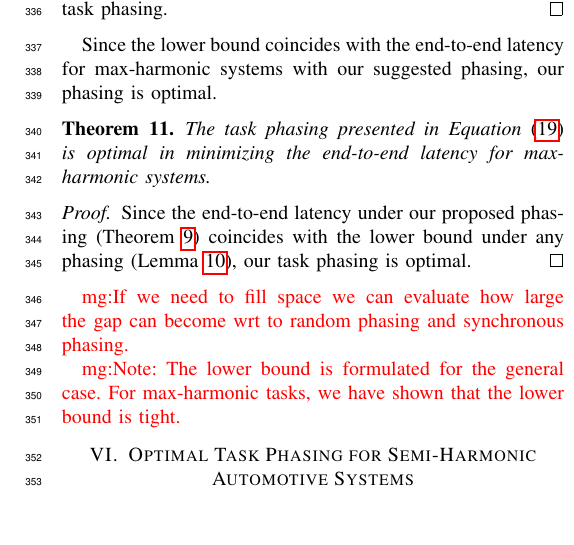
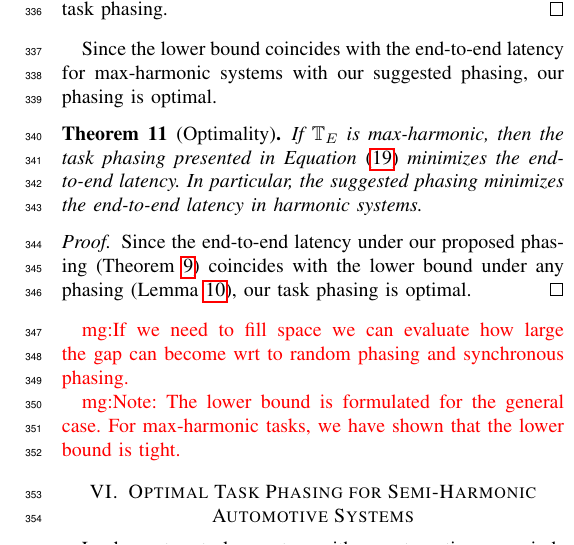
Before and after one commit to marioguenzel/PAPER_E2E_Optimal_Task_Phasing, a LaTeX paper (paper.tex): part of one column of page 5 of 6, cut so that both start at the same text, the shorter picture padded with empty space. Compiled offline with pdfLaTeX; a missing font is replaced by an installed copy or a similar font; a LaTeX package or settings file that is missing is left out.

Commit message:
structure of harmonic section

```diff
--- a/paper.tex
+++ b/paper.tex
@@ -1107,8 +1107,9 @@
 
 	Since the lower bound coincides with the end-to-end latency for max-harmonic systems with our suggested phasing, our phasing is optimal.
 
-	\begin{theorem}
-		The task phasing presented in Equation~\eqref{eq:phasing} is optimal in minimizing the end-to-end latency for max-harmonic systems.
+	\begin{theorem}[Optimality]
+		If $\Tbb_E$ is max-harmonic, then the task phasing presented in Equation~\eqref{eq:phasing} minimizes the end-to-end latency.
+		In particular, the suggested phasing minimizes the end-to-end latency in harmonic systems.
 	\end{theorem}
 
 	\begin{proof}
```
